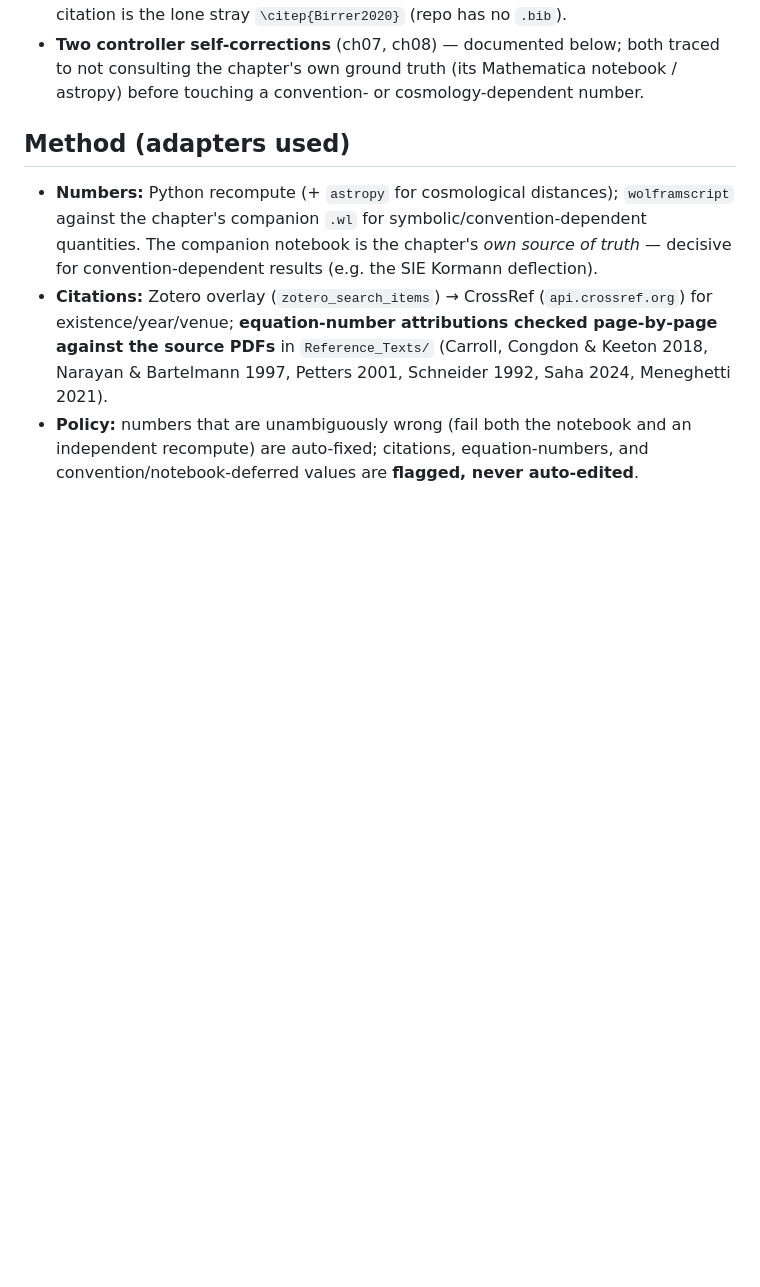
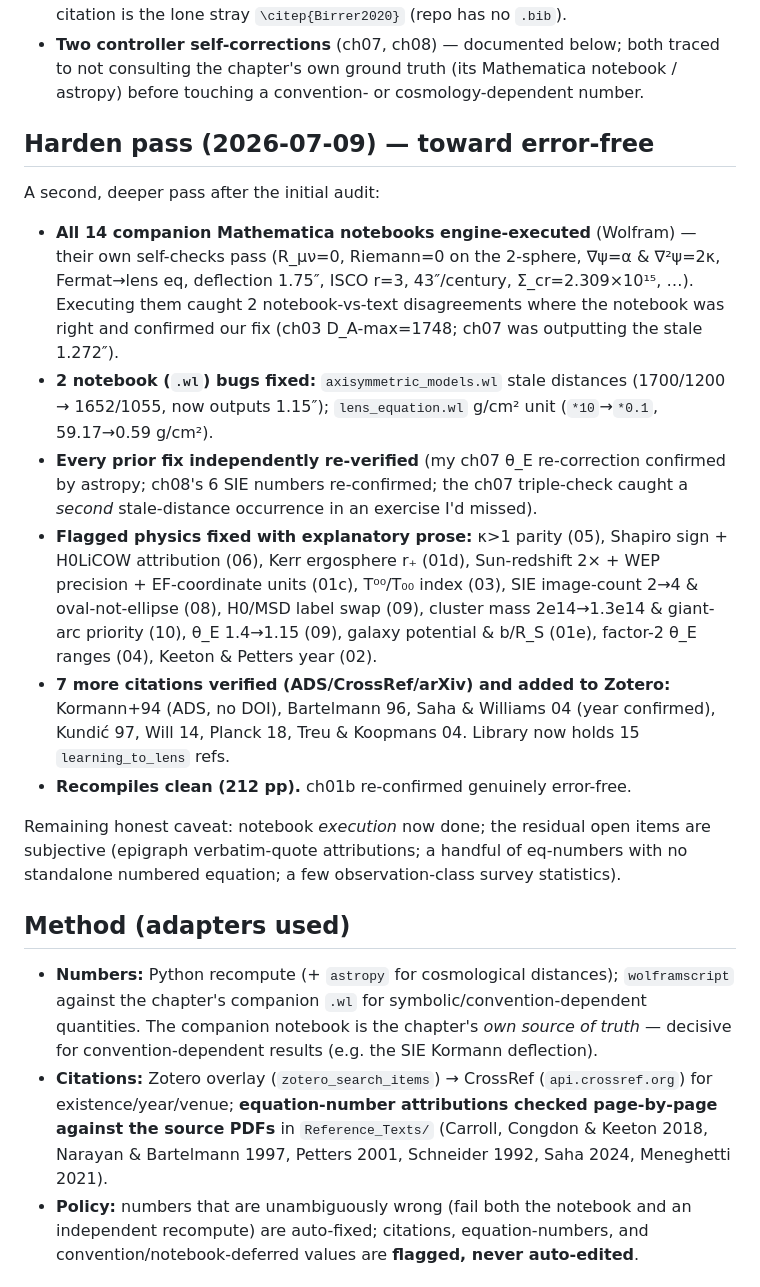
Before and after one commit to rodelcr/Learning_to_Lens, a Markdown page: NOTES_fact_critic_audit_2026-07-01.md, the part around the change. Drawn GitHub-style; blank space fills up the shorter version.

Commit message:
notes: harden pass (notebook engine-verification + prose fixes + citations)
Co-Authored-By: Claude Opus 4.8 (1M context) <noreply@anthropic.com>

```diff
--- a/NOTES_fact_critic_audit_2026-07-01.md
+++ b/NOTES_fact_critic_audit_2026-07-01.md
@@ -23,6 +23,36 @@ the source-text PDFs in `Reference_Texts/`.
 - **Two controller self-corrections** (ch07, ch08) — documented below; both traced to
   not consulting the chapter's own ground truth (its Mathematica notebook / astropy)
   before touching a convention- or cosmology-dependent number.
+
+## Harden pass (2026-07-09) — toward error-free
+
+A second, deeper pass after the initial audit:
+
+- **All 14 companion Mathematica notebooks engine-executed** (Wolfram) — their own
+  self-checks pass (R_μν=0, Riemann=0 on the 2-sphere, ∇ψ=α & ∇²ψ=2κ, Fermat→lens
+  eq, deflection 1.75″, ISCO r=3, 43″/century, Σ_cr=2.309×10¹⁵, …). Executing them
+  caught 2 notebook-vs-text disagreements where the notebook was right and confirmed
+  our fix (ch03 D_A-max=1748; ch07 was outputting the stale 1.272″).
+- **2 notebook (`.wl`) bugs fixed:** `axisymmetric_models.wl` stale distances
+  (1700/1200 → 1652/1055, now outputs 1.15″); `lens_equation.wl` g/cm² unit
+  (`*10`→`*0.1`, 59.17→0.59 g/cm²).
+- **Every prior fix independently re-verified** (my ch07 θ_E re-correction confirmed
+  by astropy; ch08's 6 SIE numbers re-confirmed; the ch07 triple-check caught a
+  *second* stale-distance occurrence in an exercise I'd missed).
+- **Flagged physics fixed with explanatory prose:** κ>1 parity (05), Shapiro sign +
+  H0LiCOW attribution (06), Kerr ergosphere r₊ (01d), Sun-redshift 2× + WEP
+  precision + EF-coordinate units (01c), T⁰⁰/T₀₀ index (03), SIE image-count 2→4 &
+  oval-not-ellipse (08), H0/MSD label swap (09), cluster mass 2e14→1.3e14 & giant-arc
+  priority (10), θ_E 1.4→1.15 (09), galaxy potential & b/R_S (01e), factor-2 θ_E
+  ranges (04), Keeton & Petters year (02).
+- **7 more citations verified (ADS/CrossRef/arXiv) and added to Zotero:** Kormann+94
+  (ADS, no DOI), Bartelmann 96, Saha & Williams 04 (year confirmed), Kundić 97,
+  Will 14, Planck 18, Treu & Koopmans 04. Library now holds 15 `learning_to_lens` refs.
+- **Recompiles clean (212 pp).** ch01b re-confirmed genuinely error-free.
+
+Remaining honest caveat: notebook *execution* now done; the residual open items are
+subjective (epigraph verbatim-quote attributions; a handful of eq-numbers with no
+standalone numbered equation; a few observation-class survey statistics).
 
 ## Method (adapters used)
 
```
